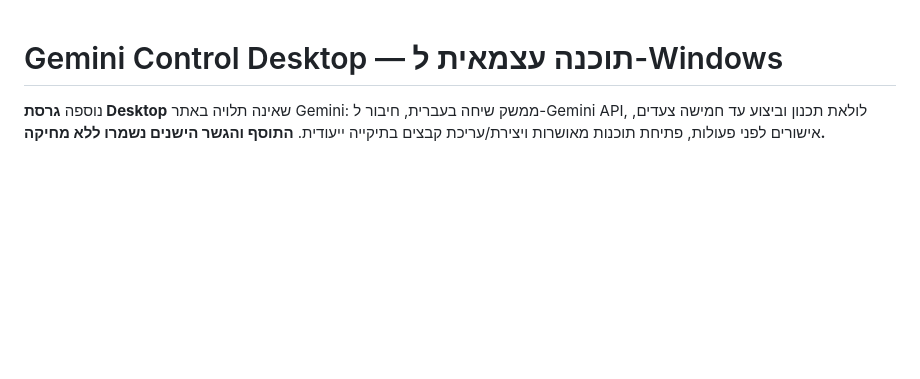
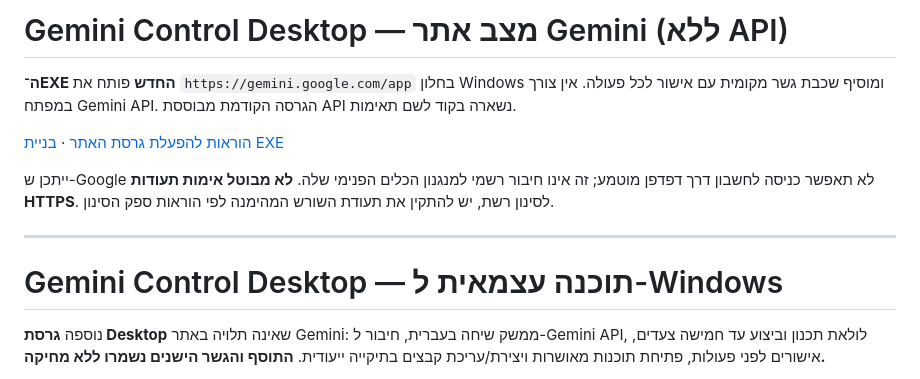
Before and after one commit to avtsye/Gemini-Control, a Markdown page: README.md, the part around the change. Rendered like a GitHub page; blank space fills up the shorter version.

Commit message:
docs: set embedded Gemini website as primary desktop mode

```diff
--- a/README.md
+++ b/README.md
@@ -1,3 +1,12 @@
+# Gemini Control Desktop — מצב אתר Gemini (ללא API)
+
+**ה־EXE החדש** פותח את `https://gemini.google.com/app` בחלון Windows ומוסיף שכבת גשר מקומית עם אישור לכל פעולה. אין צורך במפתח Gemini API. הגרסה הקודמת מבוססת API נשארה בקוד לשם תאימות.
+
+[הוראות להפעלת גרסת האתר](desktop/README.md) · [בניית EXE](https://github.com/avtsye/Gemini-Control/actions/workflows/build-desktop.yml)
+
+ייתכן ש-Google לא תאפשר כניסה לחשבון דרך דפדפן מוטמע; זה אינו חיבור רשמי למנגנון הכלים הפנימי שלה. **לא מבוטל אימות תעודות HTTPS**. לסינון רשת, יש להתקין את תעודת השורש המהימנה לפי הוראות ספק הסינון.
+
+---
 # Gemini Control Desktop — תוכנה עצמאית ל-Windows
 
 נוספה **גרסת Desktop** שאינה תלויה באתר Gemini: ממשק שיחה בעברית, חיבור ל-Gemini API, לולאת תכנון וביצוע עד חמישה צעדים, אישורים לפני פעולות, פתיחת תוכנות מאושרות ויצירת/עריכת קבצים בתיקייה ייעודית. **התוסף והגשר הישנים נשמרו ללא מחיקה.**
```
